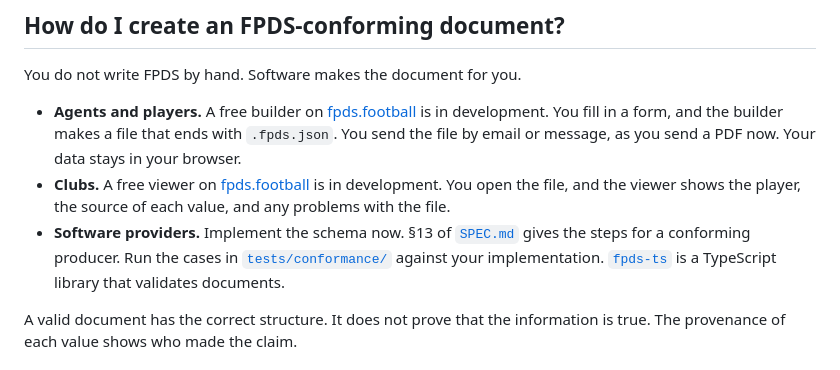
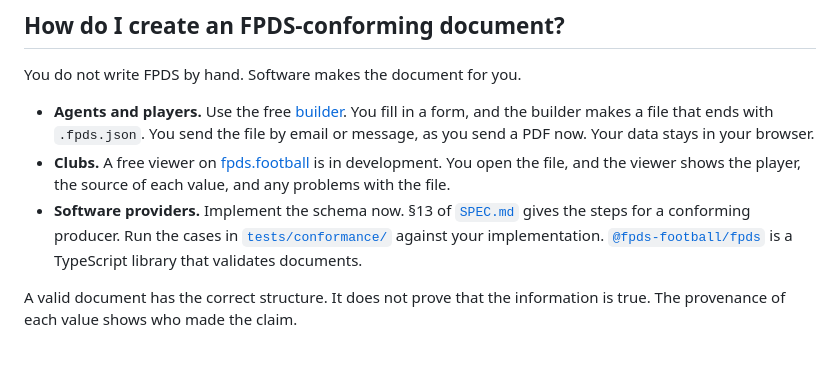
Before and after one commit to fpds-football/spec, a Markdown page: README.md, the part around the change. Rendered like a GitHub page.

Commit message:
Link the live builder and the npm package from the README
Co-Authored-By: Claude Opus 5 <noreply@anthropic.com>

```diff
--- a/README.md
+++ b/README.md
@@ -70,9 +70,9 @@ If a value has no entry, its source is the sender. That is `agent_stated` for an
 
 You do not write FPDS by hand. Software makes the document for you.
 
-- **Agents and players.** A free builder on [fpds.football](https://fpds.football) is in development. You fill in a form, and the builder makes a file that ends with `.fpds.json`. You send the file by email or message, as you send a PDF now. Your data stays in your browser.
+- **Agents and players.** Use the free [builder](https://fpds.football/build/). You fill in a form, and the builder makes a file that ends with `.fpds.json`. You send the file by email or message, as you send a PDF now. Your data stays in your browser.
 - **Clubs.** A free viewer on [fpds.football](https://fpds.football) is in development. You open the file, and the viewer shows the player, the source of each value, and any problems with the file.
-- **Software providers.** Implement the schema now. §13 of [`SPEC.md`](SPEC.md) gives the steps for a conforming producer. Run the cases in [`tests/conformance/`](tests/conformance/) against your implementation. [`fpds-ts`](https://github.com/fpds-football/fpds-ts) is a TypeScript library that validates documents.
+- **Software providers.** Implement the schema now. §13 of [`SPEC.md`](SPEC.md) gives the steps for a conforming producer. Run the cases in [`tests/conformance/`](tests/conformance/) against your implementation. [`@fpds-football/fpds`](https://www.npmjs.com/package/@fpds-football/fpds) is a TypeScript library that validates documents.
 
 A valid document has the correct structure. It does not prove that the information is true. The provenance of each value shows who made the claim.
 
```
